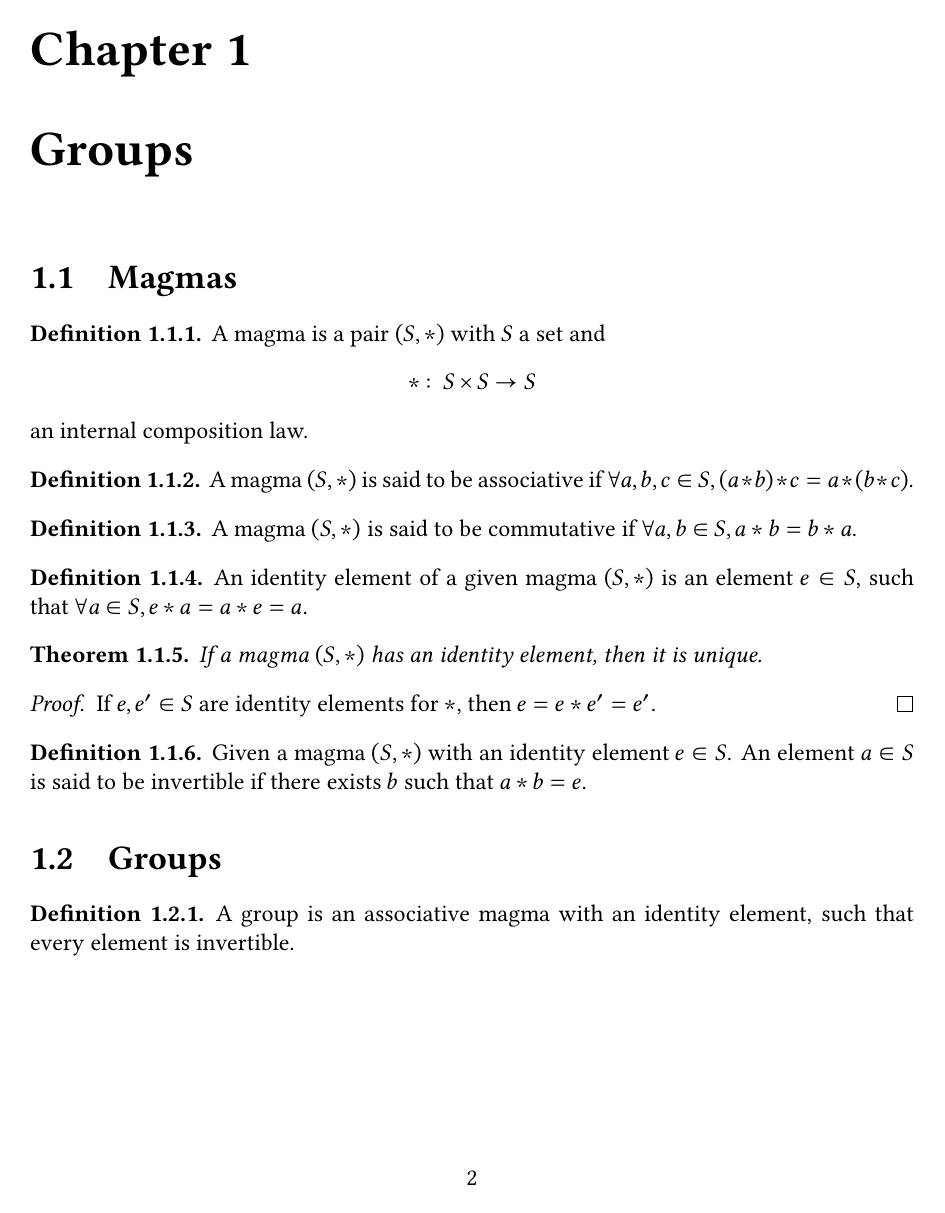
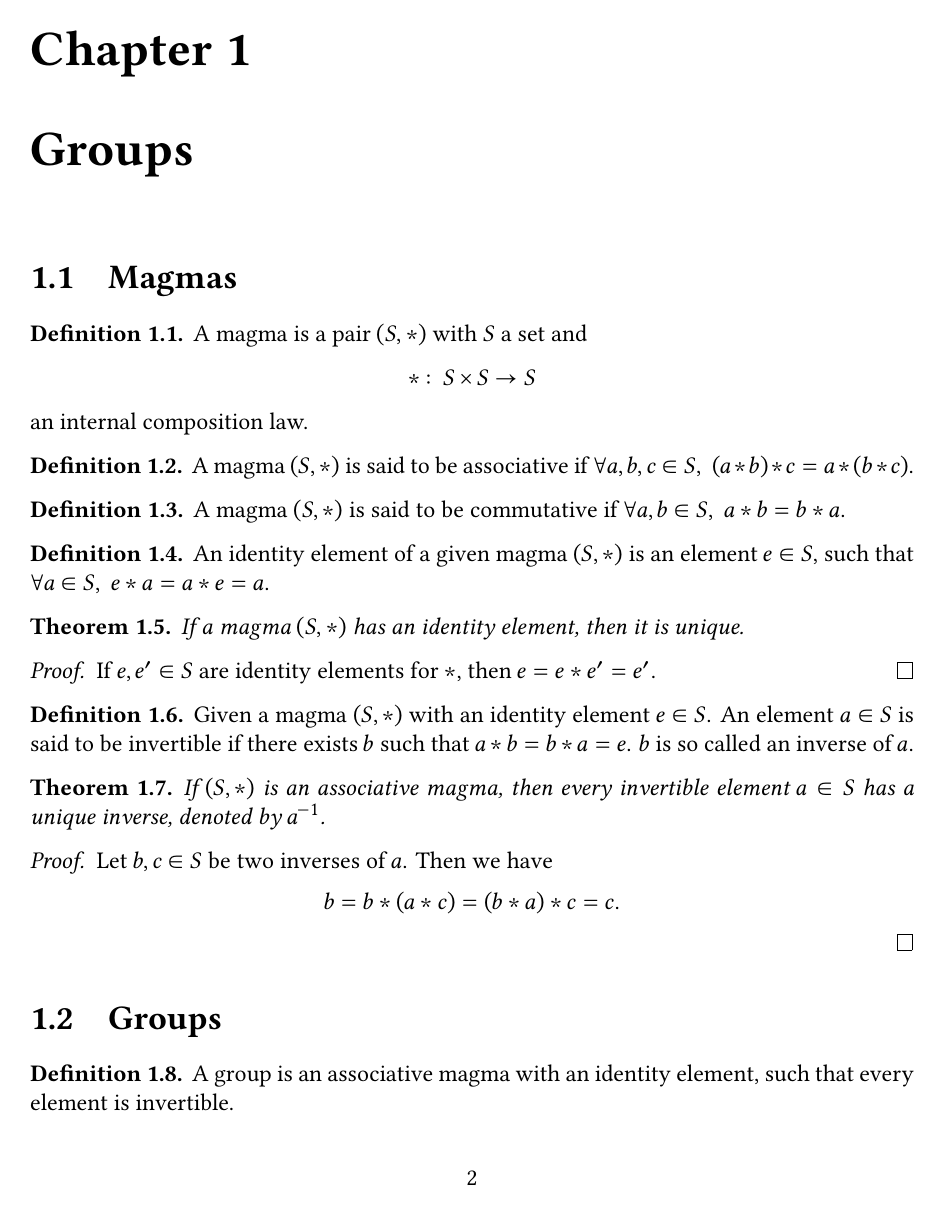
Before and after one commit to nougzarm/mathematics, a LaTeX document (maths.tex, which reads preambule.tex): page 3 of 3. Compiled offline with XeLaTeX.

Commit message:
fix def of invertible element

```diff
--- a/maths.tex
+++ b/maths.tex
@@ -24,28 +24,39 @@
 \end{definition}
 
 \begin{definition} \label{def-magma-associative}
-    A magma $(S, \ast)$ is said to be associative if $\forall a, b, c \in S, (a \ast b) \ast c = a \ast (b \ast c)$.
+    A magma $(S, \ast)$ is said to be associative if $\forall a, b, c \in S, \; (a \ast b) \ast c = a \ast (b \ast c)$.
 \end{definition}
 
 \begin{definition} \label{def-magma-commutative}
-    A magma $(S, \ast)$ is said to be commutative if $\forall a, b \in S, a \ast b = b \ast a$.
+    A magma $(S, \ast)$ is said to be commutative if $\forall a, b \in S, \; a \ast b = b \ast a$.
 \end{definition}
 
 \begin{definition} \label{def-magma-id-element}
-    An identity element of a given magma $(S, \ast)$ is an element $e \in S$, such that $\forall a \in S, e \ast a = a \ast e = a$.
+    An identity element of a given magma $(S, \ast)$ is an element $e \in S$, such that $\forall a \in S, \; e \ast a = a \ast e = a$.
 \end{definition}
 
-\begin{theorem} \label{def-magma-id-element-unicity}
+\begin{theorem} \label{thm-magma-id-element-unicity}
     If a magma $(S, \ast)$ has an identity element, then it is unique.
 \end{theorem}
 
 \begin{proof}
-    If $e, e' \in S$ are identity elements for $\ast$, then $e = e \ast e' = e'$.
+    If $e, e^{\prime} \in S$ are identity elements for $\ast$, then $e = e \ast e^{\prime} = e^{\prime}$.
 \end{proof}
 
 \begin{definition} \label{def-magma-invertible-element}
-    Given a magma $(S, \ast)$ with an identity element $e \in S$. An element $a \in S$ is said to be invertible if there exists $b$ such that $a \ast b = e$.
+    Given a magma $(S, \ast)$ with an identity element $e \in S$. An element $a \in S$ is said to be invertible if there exists $b$ such that $a \ast b = b \ast a = e$. $b$ is so called an inverse of $a$.
 \end{definition}
+
+\begin{theorem} \label{thm-magma-inverse-unicity}
+    If $(S, \ast)$ is an associative magma, then every invertible element $a \in S$ has a unique inverse, denoted by $a^{-1}$.
+\end{theorem}
+
+\begin{proof}
+    Let $b, c \in S$ be two inverses of $a$. Then we have
+    \begin{center}
+        $b = b \ast (a \ast c) = (b \ast a) \ast c = c$.
+    \end{center}
+\end{proof}
 
 \section{Groups}
 
--- a/preambule.tex
+++ b/preambule.tex
@@ -17,18 +17,18 @@
 
 % Theorem config
 \theoremstyle{plain}
-\newtheorem{theorem}[subsection]{Theorem}
-\newtheorem{proposition}[subsection]{Proposition}
-\newtheorem{lemma}[subsection]{Lemma}
-\newtheorem{corollary}[subsection]{Corollary}
-\newtheorem{conjecture}[subsection]{Conjecture}
+\newtheorem{theorem}{Theorem}[chapter]
+\newtheorem{proposition}[theorem]{Proposition}
+\newtheorem{lemma}[theorem]{Lemma}
+\newtheorem{corollary}[theorem]{Corollary}
+\newtheorem{conjecture}[theorem]{Conjecture}
 
 \theoremstyle{definition}
-\newtheorem{definition}[subsection]{Definition}
-\newtheorem{example}[subsection]{Example}
-\newtheorem{exercise}[subsection]{Exercise}
-\newtheorem{situation}[subsection]{Situation}
+\newtheorem{definition}[theorem]{Definition}
+\newtheorem{example}[theorem]{Example}
+\newtheorem{exercise}[theorem]{Exercise}
+\newtheorem{situation}[theorem]{Situation}
 
 \theoremstyle{remark}
-\newtheorem{remark}[subsection]{Remark}
-\newtheorem{remarks}[subsection]{Remarks}
+\newtheorem{remark}[theorem]{Remark}
+\newtheorem{remarks}[theorem]{Remarks}
```
Also changed, not shown: maths.pdf.
